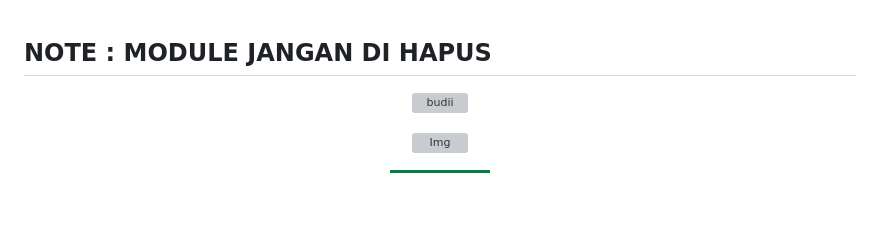
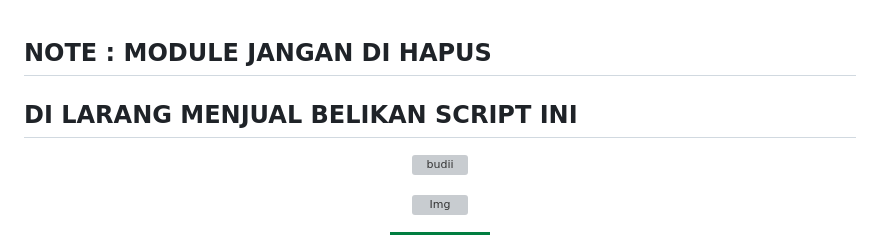
Before and after one commit to JarotOffc/fix-oscar-md-v5, a Markdown page: README.md, the part around the change. GitHub-like rendering; badges without logos; blank space fills up the shorter version; grey boxes are pictures that could not be loaded.

```diff
--- a/README.md
+++ b/README.md
@@ -1,5 +1,5 @@
 ## NOTE : MODULE JANGAN DI HAPUS
-
+## DI LARANG MENJUAL BELIKAN SCRIPT INI
 </p>
 
 
```
